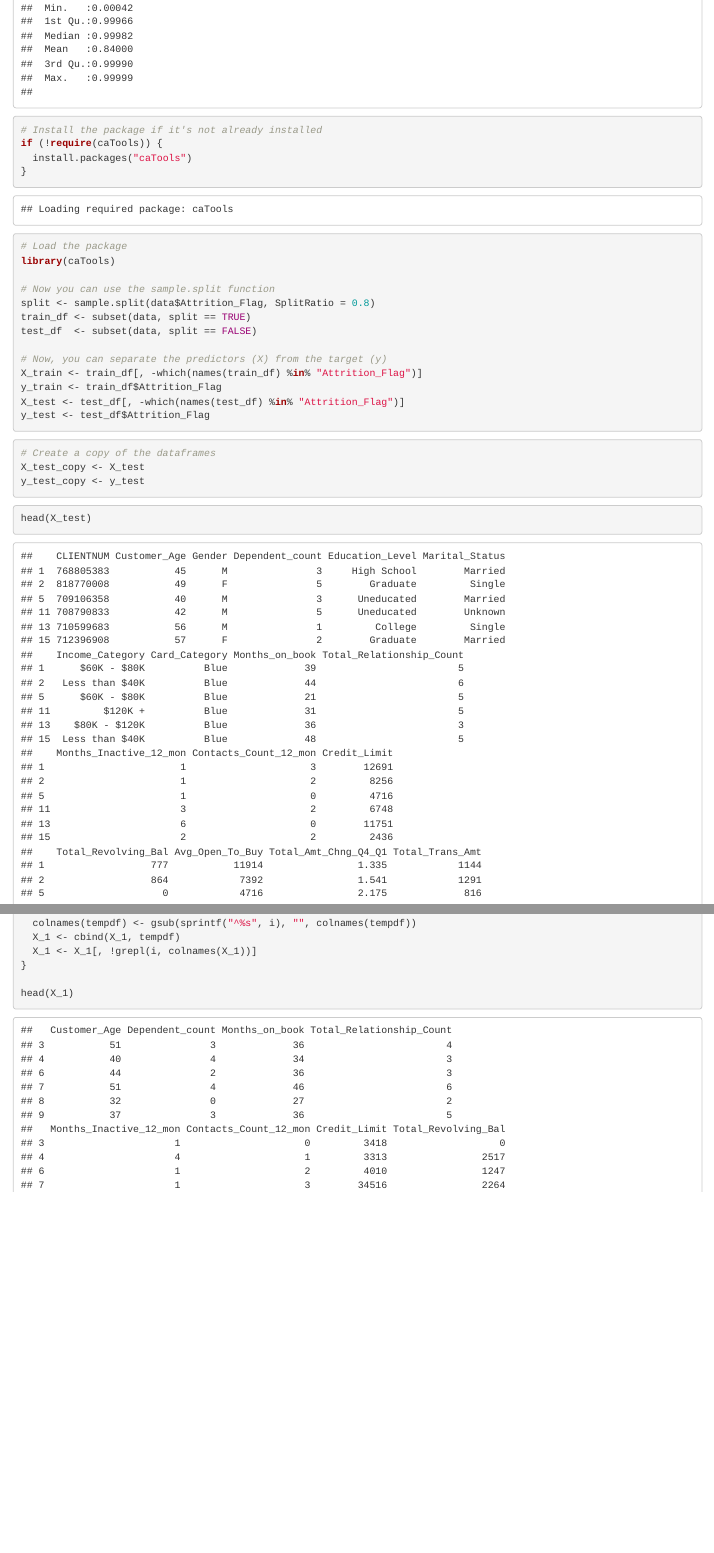
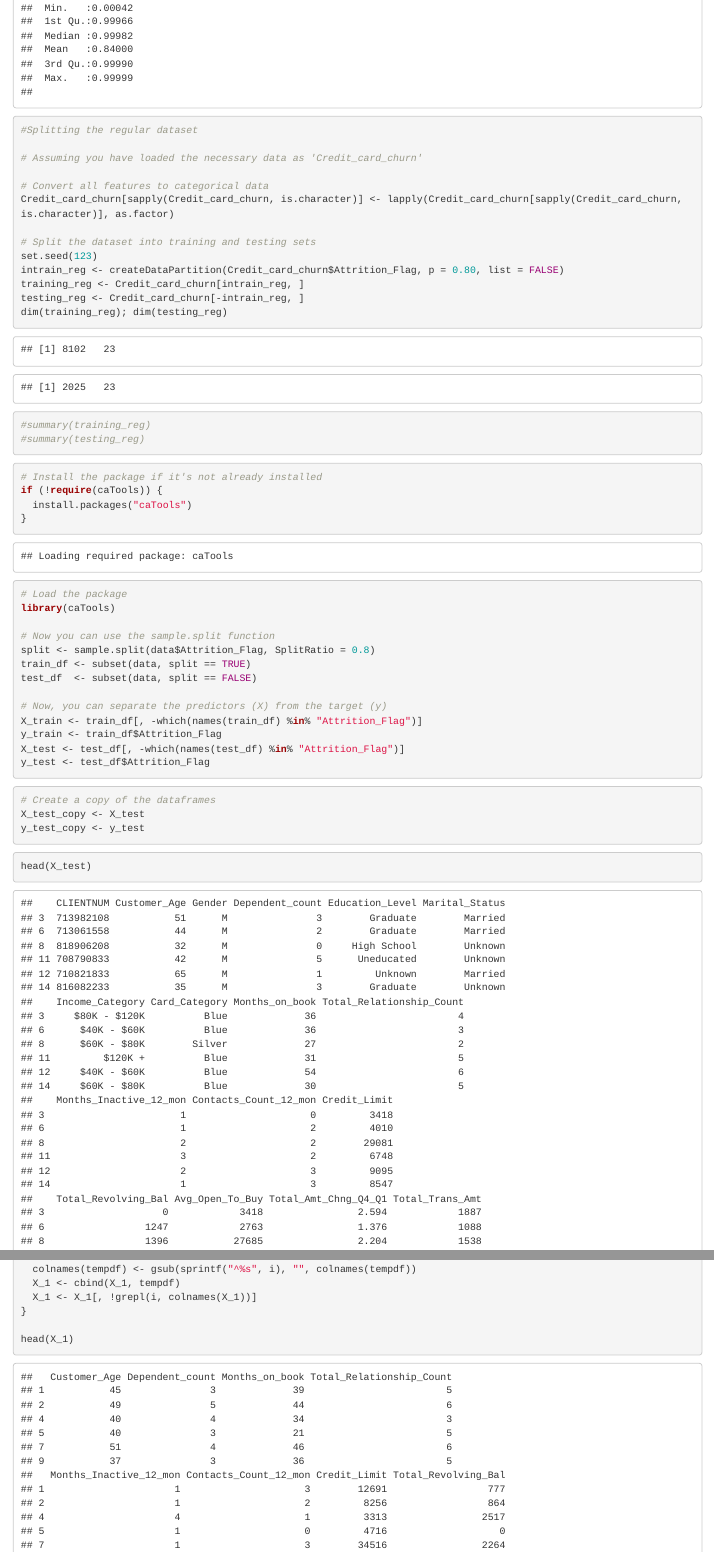
Before and after one commit to Krishna-G39129775/Credit_Chronicles, an R Markdown document (Part-2/project2.Rmd): the page in a window 1100 px wide, from 10260 px down, and a second part further down, joined at a grey line. Rendered offline with R 4.5, knitr and Pandoc, with nearby package versions; drawn as R Markdown's standard HTML page in place of the format the file asks for; code that draws random numbers runs with fixed seeds of ours.

Commit message:
Splitting the regular dataset

````diff
--- a/Part-2/project2.Rmd
+++ b/Part-2/project2.Rmd
@@ -110,6 +110,23 @@ str(Credit_card_churn)
 summary(Credit_card_churn)
 ```
 
+```{r}
+#Splitting the regular dataset
+
+# Assuming you have loaded the necessary data as 'Credit_card_churn'
+
+# Convert all features to categorical data
+Credit_card_churn[sapply(Credit_card_churn, is.character)] <- lapply(Credit_card_churn[sapply(Credit_card_churn, is.character)], as.factor)
+
+# Split the dataset into training and testing sets
+set.seed(123)
+intrain_reg <- createDataPartition(Credit_card_churn$Attrition_Flag, p = 0.80, list = FALSE)
+training_reg <- Credit_card_churn[intrain_reg, ]
+testing_reg <- Credit_card_churn[-intrain_reg, ]
+dim(training_reg); dim(testing_reg)
+#summary(training_reg)
+#summary(testing_reg)
+```
 
 ```{r}
 # Install the package if it's not already installed
````
